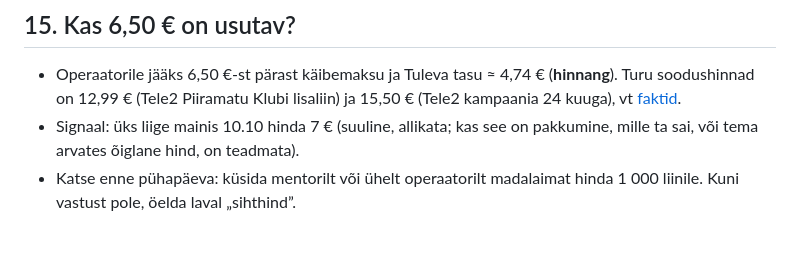
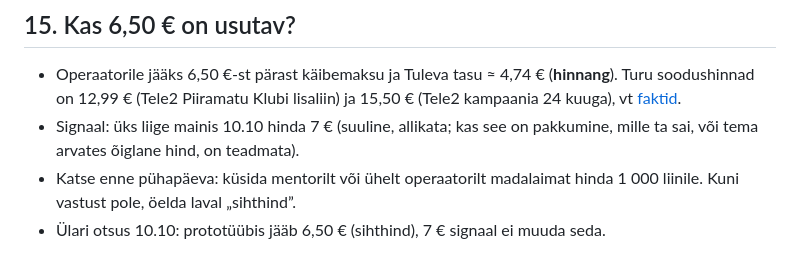
Before and after one commit to ulaurson/tuleva-kogum, a Markdown page: docs/05-avatud-kusimused.md, the part around the change. GitHub-like rendering.

Commit message:
6,50 € jääb sihthinnaks
Co-Authored-By: Claude Opus 5.5 <noreply@anthropic.com>
Claude-Session: https://claude.ai/code/session_01BzNRrpb1pBqfiZCkyFUaGi

```diff
--- a/docs/05-avatud-kusimused.md
+++ b/docs/05-avatud-kusimused.md
@@ -124,3 +124,4 @@ Lepingu andmed sisestab inimene alles siis, kui võtab pakkumise (otsus 10.10, n
 - Operaatorile jääks 6,50 €-st pärast käibemaksu ja Tuleva tasu ≈ 4,74 € (**hinnang**). Turu soodushinnad on 12,99 € (Tele2 Piiramatu Klubi lisaliin) ja 15,50 € (Tele2 kampaania 24 kuuga), vt [faktid](03-faktid.md).
 - Signaal: üks liige mainis 10.10 hinda 7 € (suuline, allikata; kas see on pakkumine, mille ta sai, või tema arvates õiglane hind, on teadmata).
 - Katse enne pühapäeva: küsida mentorilt või ühelt operaatorilt madalaimat hinda 1 000 liinile. Kuni vastust pole, öelda laval „sihthind”.
+- Ülari otsus 10.10: prototüübis jääb 6,50 € (sihthind), 7 € signaal ei muuda seda.
```
